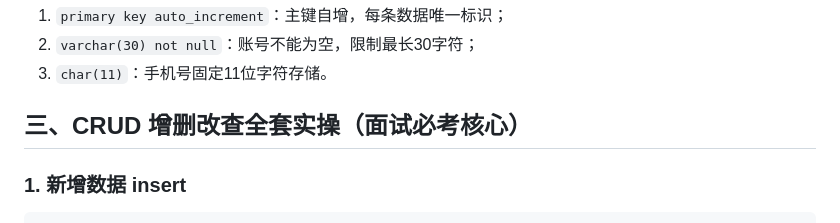
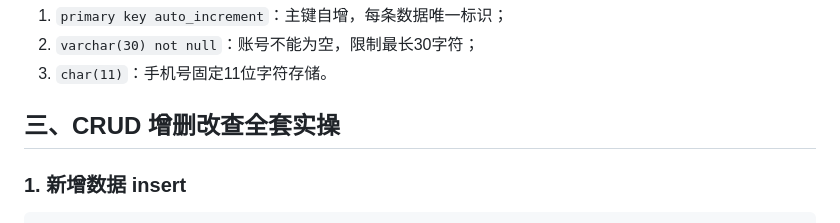
Before and after one commit to Songcunye/linux-ops-demo, a Markdown page: mysql-notes/day1-mysql库表CRUD与事务.md, the part around the change. Drawn GitHub-style.

````diff
--- a/mysql-notes/day1-mysql库表CRUD与事务.md
+++ b/mysql-notes/day1-mysql库表CRUD与事务.md
@@ -41,7 +41,7 @@ desc sys_user;
 2. `varchar(30) not null`：账号不能为空，限制最长30字符；
 3. `char(11)`：手机号固定11位字符存储。
 
-## 三、CRUD 增删改查全套实操（面试必考核心）
+## 三、CRUD 增删改查全套实操
 ### 1. 新增数据 insert
 ```sql
 -- 插入2条运维测试账号
````
